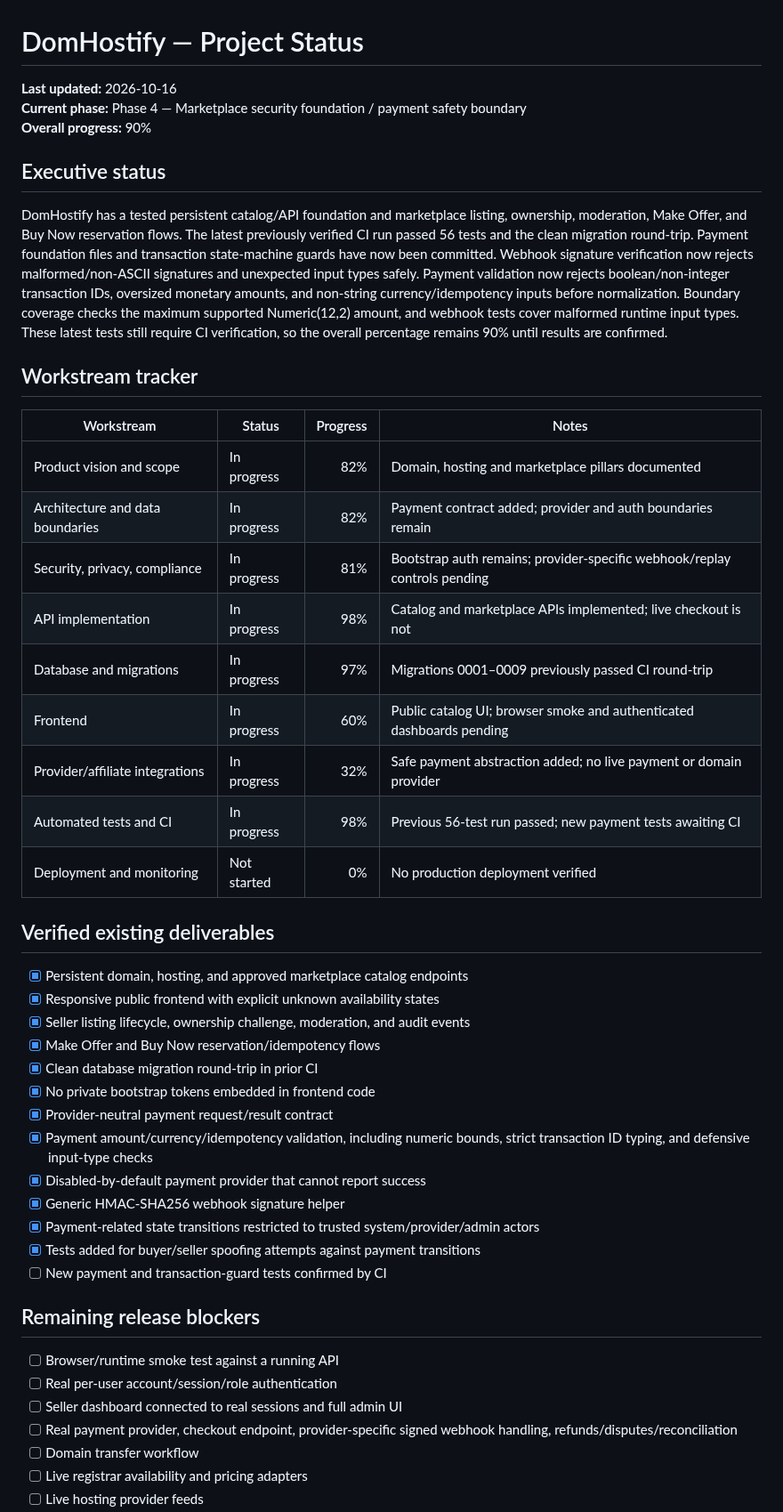
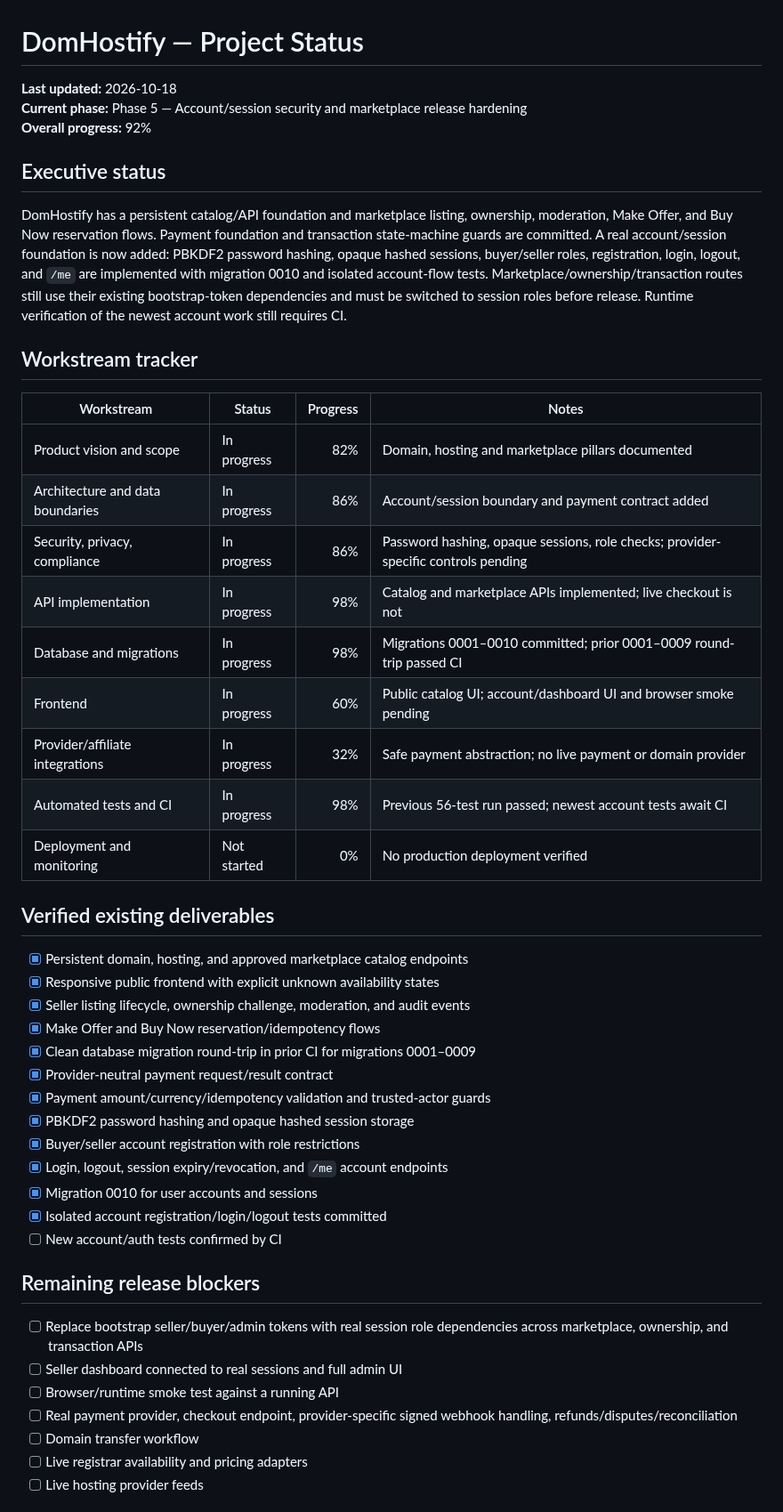
Before and after one commit to digiservbiz/Domhostify, a Markdown page: status.md, the part around one of its changes. Shown at 89% size. Drawn GitHub-style.

Commit message:
Track account session authentication foundation

```diff
--- a/status.md
+++ b/status.md
@@ -1,23 +1,23 @@
 # DomHostify — Project Status
 
-**Last updated:** 2026-10-16
-**Current phase:** Phase 4 — Marketplace security foundation / payment safety boundary
-**Overall progress:** 90%
+**Last updated:** 2026-10-18
+**Current phase:** Phase 5 — Account/session security and marketplace release hardening
+**Overall progress:** 92%
 
 ## Executive status
-DomHostify has a tested persistent catalog/API foundation and marketplace listing, ownership, moderation, Make Offer, and Buy Now reservation flows. The latest previously verified CI run passed 56 tests and the clean migration round-trip. Payment foundation files and transaction state-machine guards have now been committed. Webhook signature verification now rejects malformed/non-ASCII signatures and unexpected input types safely. Payment validation now rejects boolean/non-integer transaction IDs, oversized monetary amounts, and non-string currency/idempotency inputs before normalization. Boundary coverage checks the maximum supported Numeric(12,2) amount, and webhook tests cover malformed runtime input types. These latest tests still require CI verification, so the overall percentage remains 90% until results are confirmed.
+DomHostify has a persistent catalog/API foundation and marketplace listing, ownership, moderation, Make Offer, and Buy Now reservation flows. Payment foundation and transaction state-machine guards are committed. A real account/session foundation is now added: PBKDF2 password hashing, opaque hashed sessions, buyer/seller roles, registration, login, logout, and `/me` are implemented with migration 0010 and isolated account-flow tests. Marketplace/ownership/transaction routes still use their existing bootstrap-token dependencies and must be switched to session roles before release. Runtime verification of the newest account work still requires CI.
 
 ## Workstream tracker
 | Workstream | Status | Progress | Notes |
 |---|---|---:|---|
 | Product vision and scope | In progress | 82% | Domain, hosting and marketplace pillars documented |
-| Architecture and data boundaries | In progress | 82% | Payment contract added; provider and auth boundaries remain |
-| Security, privacy, compliance | In progress | 81% | Bootstrap auth remains; provider-specific webhook/replay controls pending |
+| Architecture and data boundaries | In progress | 86% | Account/session boundary and payment contract added |
+| Security, privacy, compliance | In progress | 86% | Password hashing, opaque sessions, role checks; provider-specific controls pending |
 | API implementation | In progress | 98% | Catalog and marketplace APIs implemented; live checkout is not |
-| Database and migrations | In progress | 97% | Migrations 0001–0009 previously passed CI round-trip |
-| Frontend | In progress | 60% | Public catalog UI; browser smoke and authenticated dashboards pending |
-| Provider/affiliate integrations | In progress | 32% | Safe payment abstraction added; no live payment or domain provider |
-| Automated tests and CI | In progress | 98% | Previous 56-test run passed; new payment tests awaiting CI |
+| Database and migrations | In progress | 98% | Migrations 0001–0010 committed; prior 0001–0009 round-trip passed CI |
+| Frontend | In progress | 60% | Public catalog UI; account/dashboard UI and browser smoke pending |
+| Provider/affiliate integrations | In progress | 32% | Safe payment abstraction; no live payment or domain provider |
+| Automated tests and CI | In progress | 98% | Previous 56-test run passed; newest account tests await CI |
 | Deployment and monitoring | Not started | 0% | No production deployment verified |
 
 ## Verified existing deliverables
@@ -25,20 +25,20 @@ DomHostify has a tested persistent catalog/API foundation and marketplace listin
 - [x] Responsive public frontend with explicit unknown availability states
 - [x] Seller listing lifecycle, ownership challenge, moderation, and audit events
 - [x] Make Offer and Buy Now reservation/idempotency flows
-- [x] Clean database migration round-trip in prior CI
-- [x] No private bootstrap tokens embedded in frontend code
+- [x] Clean database migration round-trip in prior CI for migrations 0001–0009
 - [x] Provider-neutral payment request/result contract
-- [x] Payment amount/currency/idempotency validation, including numeric bounds, strict transaction ID typing, and defensive input-type checks
-- [x] Disabled-by-default payment provider that cannot report success
-- [x] Generic HMAC-SHA256 webhook signature helper
-- [x] Payment-related state transitions restricted to trusted system/provider/admin actors
-- [x] Tests added for buyer/seller spoofing attempts against payment transitions
-- [ ] New payment and transaction-guard tests confirmed by CI
+- [x] Payment amount/currency/idempotency validation and trusted-actor guards
+- [x] PBKDF2 password hashing and opaque hashed session storage
+- [x] Buyer/seller account registration with role restrictions
+- [x] Login, logout, session expiry/revocation, and `/me` account endpoints
+- [x] Migration 0010 for user accounts and sessions
+- [x] Isolated account registration/login/logout tests committed
+- [ ] New account/auth tests confirmed by CI
 
 ## Remaining release blockers
+- [ ] Replace bootstrap seller/buyer/admin tokens with real session role dependencies across marketplace, ownership, and transaction APIs
+- [ ] Seller dashboard connected to real sessions and full admin UI
 - [ ] Browser/runtime smoke test against a running API
-- [ ] Real per-user account/session/role authentication
-- [ ] Seller dashboard connected to real sessions and full admin UI
 - [ ] Real payment provider, checkout endpoint, provider-specific signed webhook handling, refunds/disputes/reconciliation
 - [ ] Domain transfer workflow
 - [ ] Live registrar availability and pricing adapters
```
Also changed, not shown: other parts of status.md (+7 -7 lines).
